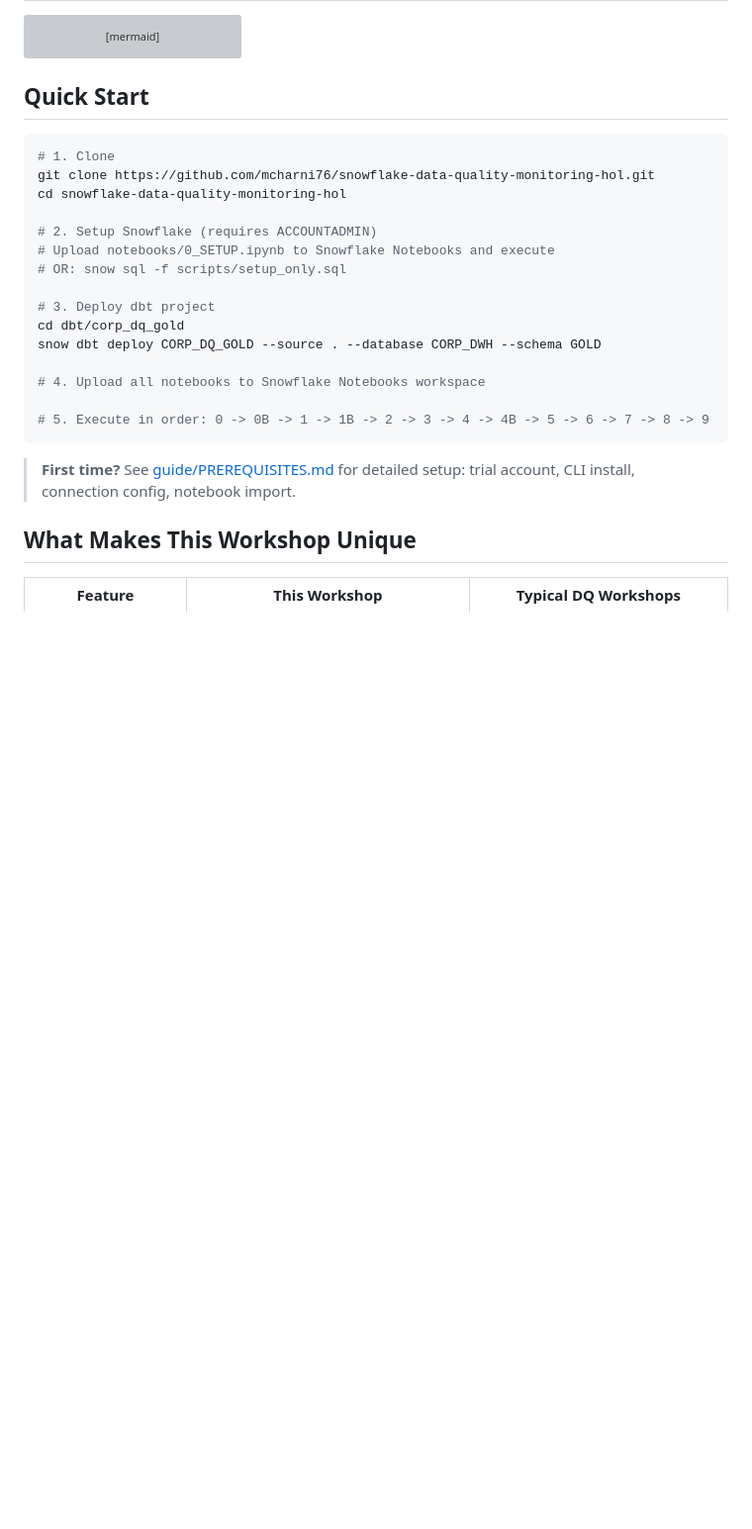
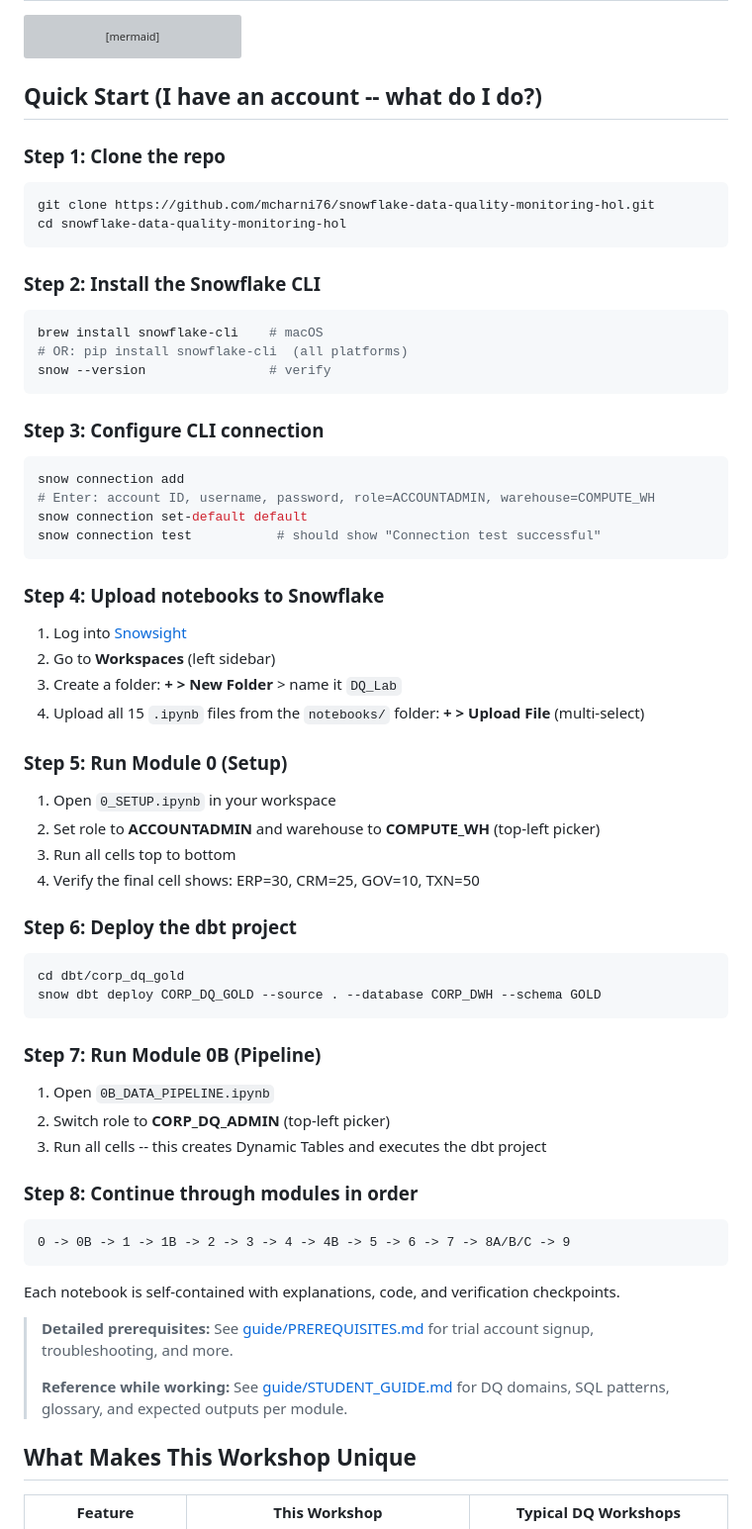
Before and after one commit to mcharni76/snowflake-data-quality-monitoring-hol, a Markdown page: README.md, the part around one of its changes. Shown at 99% size. Drawn GitHub-style; blank space fills up the shorter version; grey boxes are pictures that could not be loaded.

````diff
--- a/README.md
+++ b/README.md
@@ -111,27 +111,70 @@ flowchart LR
     ISSUES --> SWEEP
 ```
 
-## Quick Start
+## Quick Start (I have an account -- what do I do?)
+
+### Step 1: Clone the repo
 
 ```bash
-# 1. Clone
 git clone https://github.com/mcharni76/snowflake-data-quality-monitoring-hol.git
 cd snowflake-data-quality-monitoring-hol
+```
 
-# 2. Setup Snowflake (requires ACCOUNTADMIN)
-# Upload notebooks/0_SETUP.ipynb to Snowflake Notebooks and execute
-# OR: snow sql -f scripts/setup_only.sql
+### Step 2: Install the Snowflake CLI
 
-# 3. Deploy dbt project
+```bash
+brew install snowflake-cli    # macOS
+# OR: pip install snowflake-cli  (all platforms)
+snow --version                # verify
+```
+
+### Step 3: Configure CLI connection
+
+```bash
+snow connection add
+# Enter: account ID, username, password, role=ACCOUNTADMIN, warehouse=COMPUTE_WH
+snow connection set-default default
+snow connection test           # should show "Connection test successful"
+```
+
+### Step 4: Upload notebooks to Snowflake
+
+1. Log into [Snowsight](https://app.snowflake.com)
+2. Go to **Workspaces** (left sidebar)
+3. Create a folder: **+ > New Folder** > name it `DQ_Lab`
+4. Upload all 15 `.ipynb` files from the `notebooks/` folder: **+ > Upload File** (multi-select)
+
+### Step 5: Run Module 0 (Setup)
+
+1. Open `0_SETUP.ipynb` in your workspace
+2. Set role to **ACCOUNTADMIN** and warehouse to **COMPUTE_WH** (top-left picker)
+3. Run all cells top to bottom
+4. Verify the final cell shows: ERP=30, CRM=25, GOV=10, TXN=50
+
+### Step 6: Deploy the dbt project
+
+```bash
 cd dbt/corp_dq_gold
 snow dbt deploy CORP_DQ_GOLD --source . --database CORP_DWH --schema GOLD
-
-# 4. Upload all notebooks to Snowflake Notebooks workspace
-
-# 5. Execute in order: 0 -> 0B -> 1 -> 1B -> 2 -> 3 -> 4 -> 4B -> 5 -> 6 -> 7 -> 8 -> 9
 ```
 
-> **First time?** See [guide/PREREQUISITES.md](guide/PREREQUISITES.md) for detailed setup: trial account, CLI install, connection config, notebook import.
+### Step 7: Run Module 0B (Pipeline)
+
+1. Open `0B_DATA_PIPELINE.ipynb`
+2. Switch role to **CORP_DQ_ADMIN** (top-left picker)
+3. Run all cells -- this creates Dynamic Tables and executes the dbt project
+
+### Step 8: Continue through modules in order
+
+```
+0 -> 0B -> 1 -> 1B -> 2 -> 3 -> 4 -> 4B -> 5 -> 6 -> 7 -> 8A/B/C -> 9
+```
+
+Each notebook is self-contained with explanations, code, and verification checkpoints.
+
+> **Detailed prerequisites:** See [guide/PREREQUISITES.md](guide/PREREQUISITES.md) for trial account signup, troubleshooting, and more.
+>
+> **Reference while working:** See [guide/STUDENT_GUIDE.md](guide/STUDENT_GUIDE.md) for DQ domains, SQL patterns, glossary, and expected outputs per module.
 
 ## What Makes This Workshop Unique
 
````
Also changed, not shown: other parts of README.md (+46 -17 lines).
